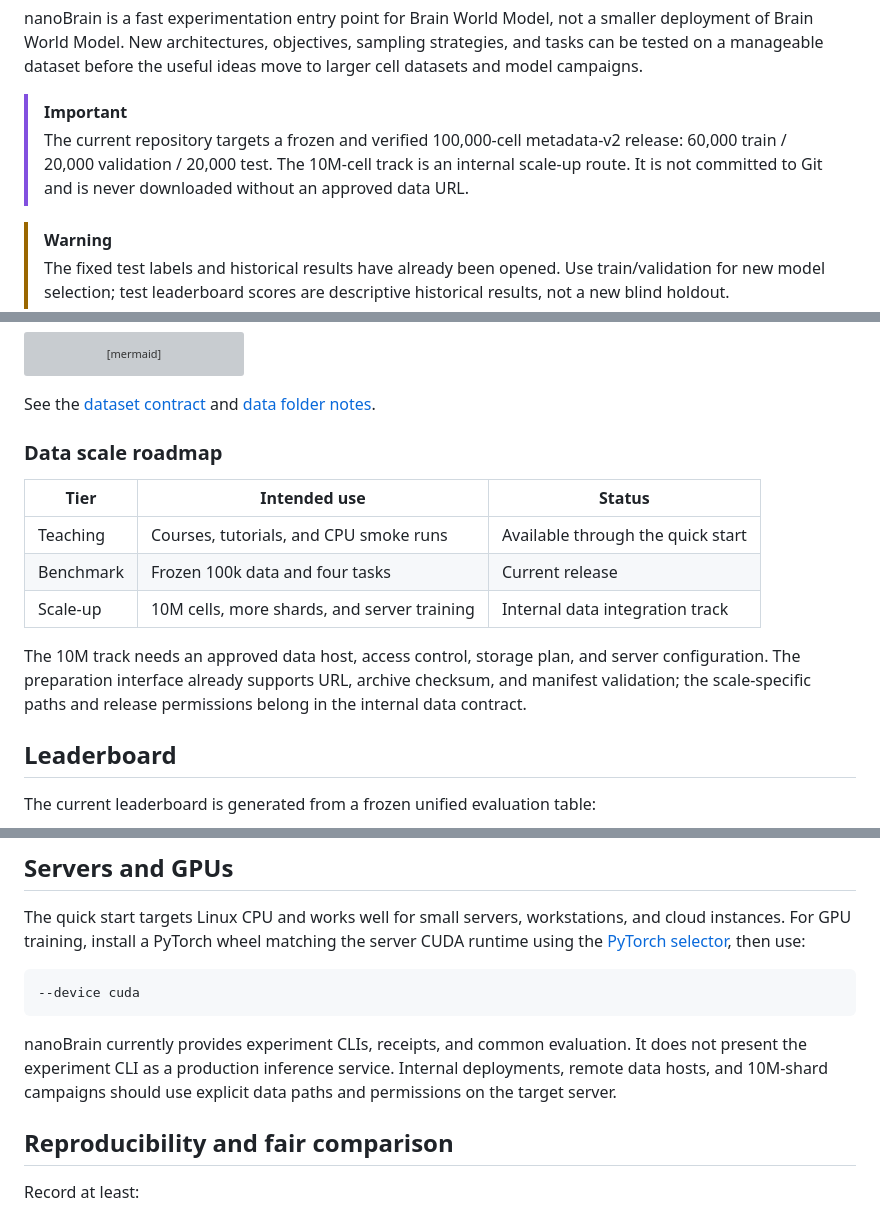
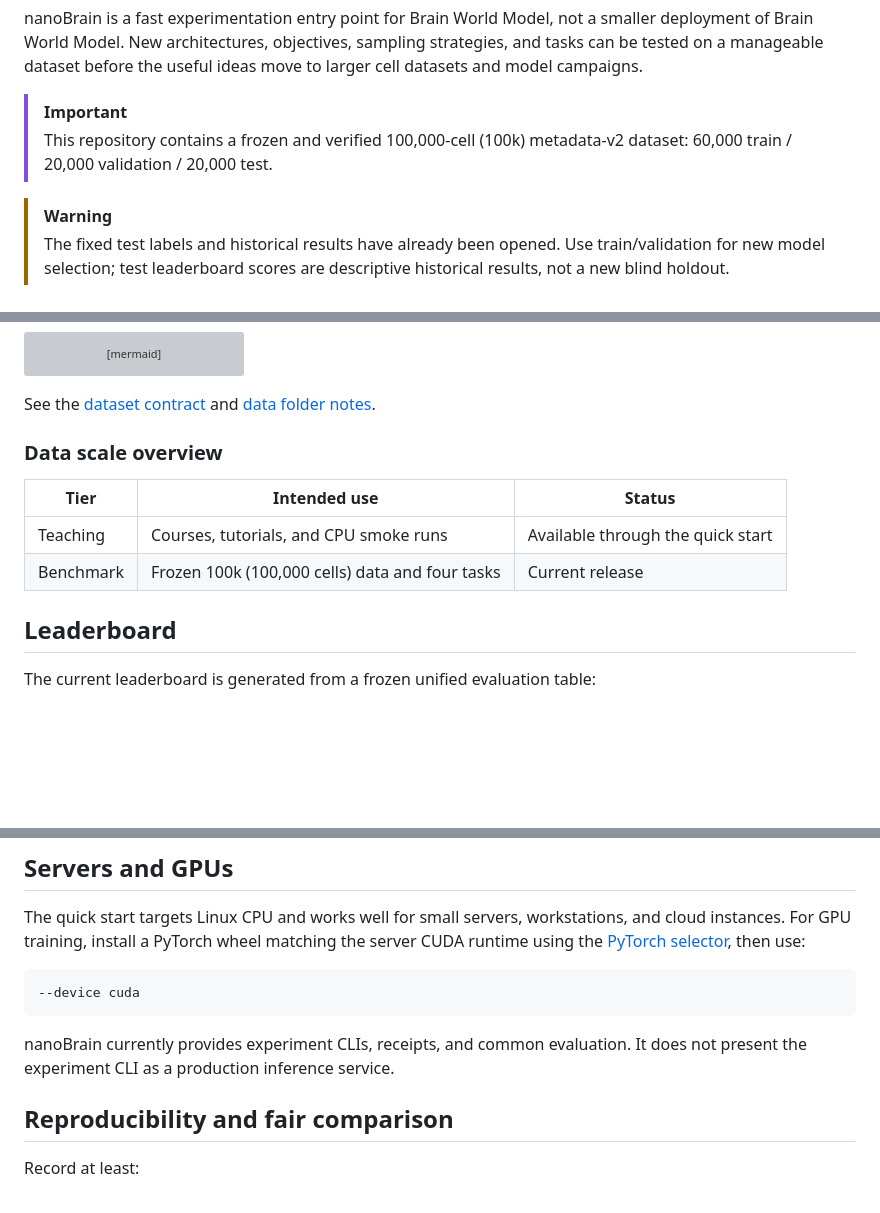
Before and after one commit to novaeve/nanobrain, a Markdown page: README.md, 3 parts joined by grey strips. Drawn GitHub-style; blank space fills up the shorter version; grey boxes are pictures that could not be loaded.

````diff
--- a/README.md
+++ b/README.md
@@ -26,7 +26,7 @@ nanoBrain is a compact virtual-cell research, teaching, and prototyping project.
 nanoBrain is a fast experimentation entry point for Brain World Model, not a smaller deployment of Brain World Model. New architectures, objectives, sampling strategies, and tasks can be tested on a manageable dataset before the useful ideas move to larger cell datasets and model campaigns.
 
 > [!IMPORTANT]
-> The current repository targets a frozen and verified 100,000-cell metadata-v2 release: 60,000 train / 20,000 validation / 20,000 test. The 10M-cell track is an internal scale-up route. It is not committed to Git and is never downloaded without an approved data URL.
+> This repository contains a frozen and verified 100,000-cell (100k) metadata-v2 dataset: 60,000 train / 20,000 validation / 20,000 test.
 
 > [!WARNING]
 > The fixed test labels and historical results have already been opened. Use train/validation for new model selection; test leaderboard scores are descriptive historical results, not a new blind holdout.
@@ -162,15 +162,12 @@ flowchart LR
 
 See the [dataset contract](docs/data.md) and [data folder notes](assets/README.md).
 
-### Data scale roadmap
+### Data scale overview
 
 | Tier | Intended use | Status |
 |---|---|---|
 | Teaching | Courses, tutorials, and CPU smoke runs | Available through the quick start |
-| Benchmark | Frozen 100k data and four tasks | Current release |
-| Scale-up | 10M cells, more shards, and server training | Internal data integration track |
-
-The 10M track needs an approved data host, access control, storage plan, and server configuration. The preparation interface already supports URL, archive checksum, and manifest validation; the scale-specific paths and release permissions belong in the internal data contract.
+| Benchmark | Frozen 100k (100,000 cells) data and four tasks | Current release |
 
 ## Leaderboard
 
@@ -238,7 +235,7 @@ The quick start targets Linux CPU and works well for small servers, workstations
 --device cuda
 ```
 
-nanoBrain currently provides experiment CLIs, receipts, and common evaluation. It does not present the experiment CLI as a production inference service. Internal deployments, remote data hosts, and 10M-shard campaigns should use explicit data paths and permissions on the target server.
+nanoBrain currently provides experiment CLIs, receipts, and common evaluation. It does not present the experiment CLI as a production inference service.
 
 ## Reproducibility and fair comparison
 
````
Also changed, not shown: other parts of README.md (+0 -6 lines), README_zh-CN.md (+4 -13 lines).
